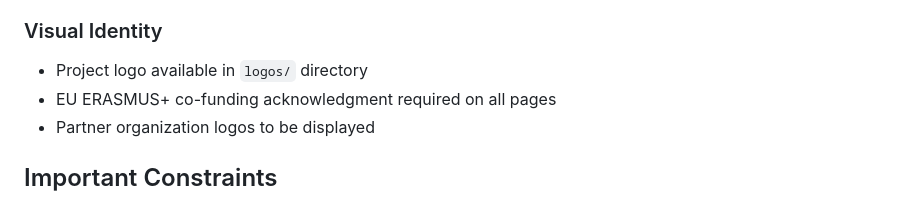
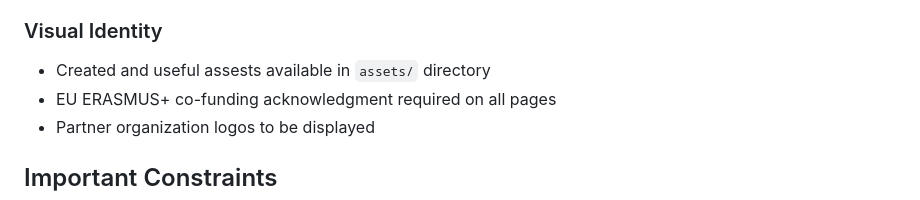
Before and after one commit to Cyclos-Erasmus-Project/website, a Markdown page: openspec/project.md, the part around the change. Drawn GitHub-style.

```diff
--- a/openspec/project.md
+++ b/openspec/project.md
@@ -106,7 +106,7 @@ public/
 - **Green Mobility**: Environmentally sustainable transportation
 
 ### Visual Identity
-- Project logo available in `logos/` directory
+- Created and useful assests available in `assets/` directory
 - EU ERASMUS+ co-funding acknowledgment required on all pages
 - Partner organization logos to be displayed
 
```
Also changed, not shown: 2 other files.
